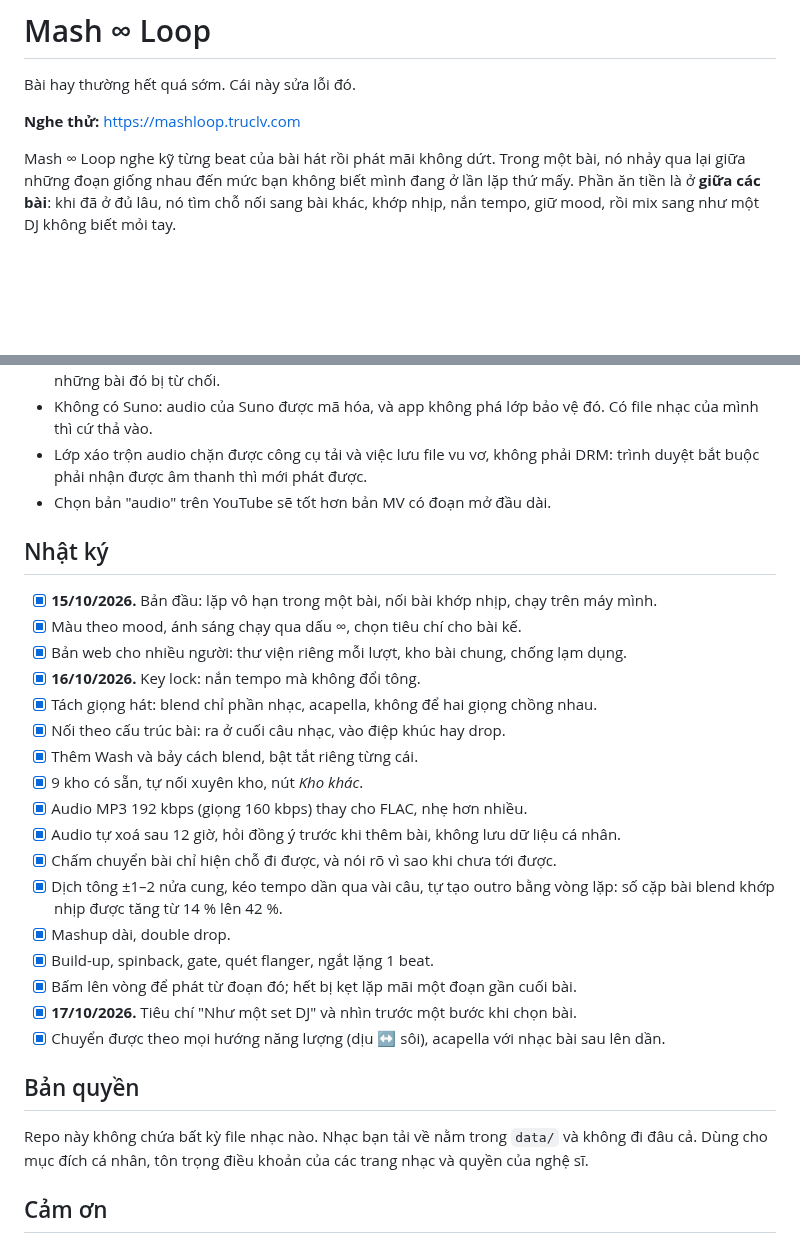
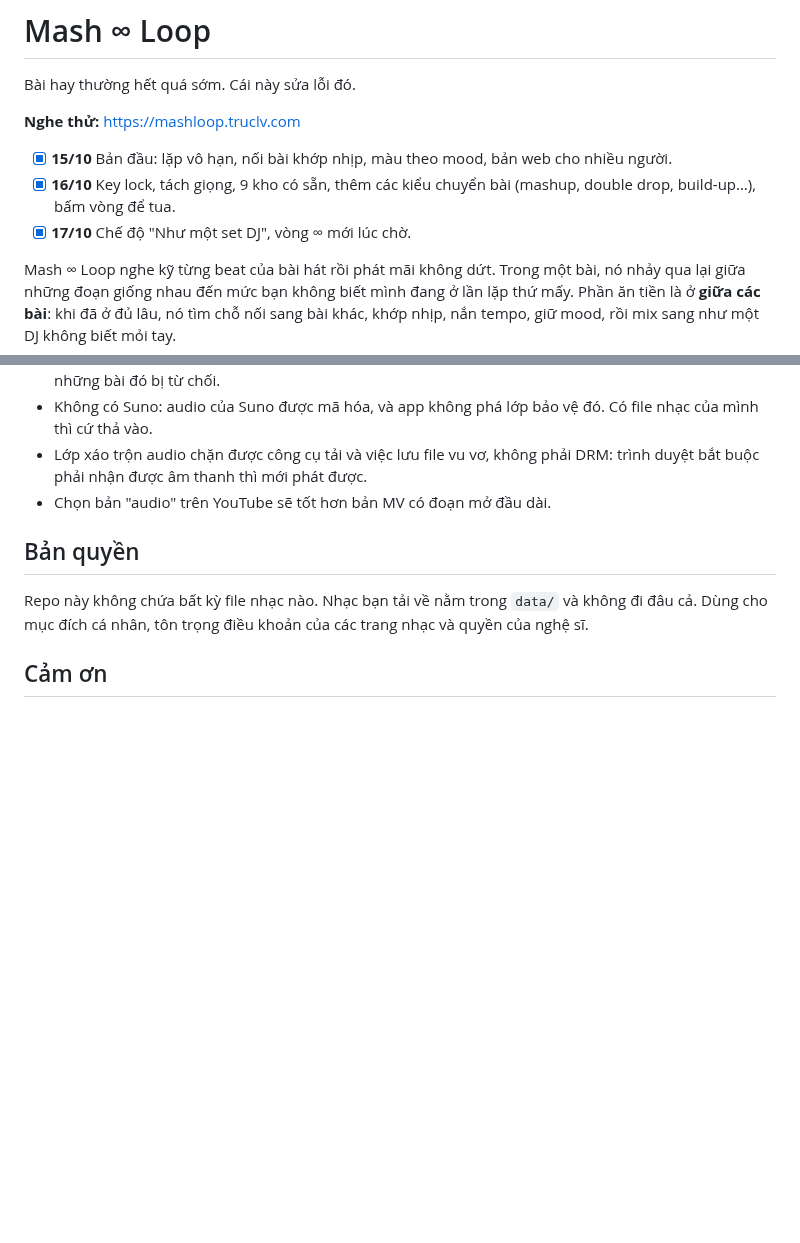
Before and after one commit to Meikova/meikova-loop, a Markdown page: README.md, 2 parts joined by grey strips. GitHub-like rendering; blank space fills up the shorter version.

Commit message:
README: the timeline up top, one line a day
Co-Authored-By: Claude Opus 5.5 <noreply@anthropic.com>

```diff
--- a/README.md
+++ b/README.md
@@ -3,6 +3,10 @@
 Bài hay thường hết quá sớm. Cái này sửa lỗi đó.
 
 **Nghe thử:** https://mashloop.truclv.com
+
+- [x] **15/10** Bản đầu: lặp vô hạn, nối bài khớp nhịp, màu theo mood, bản web cho nhiều người.
+- [x] **16/10** Key lock, tách giọng, 9 kho có sẵn, thêm các kiểu chuyển bài (mashup, double drop, build-up…), bấm vòng để tua.
+- [x] **17/10** Chế độ "Như một set DJ", vòng ∞ mới lúc chờ.
 
 Mash ∞ Loop nghe kỹ từng beat của bài hát rồi phát mãi không dứt. Trong một bài, nó
 nhảy qua lại giữa những đoạn giống nhau đến mức bạn không biết mình đang ở lần lặp
@@ -187,27 +191,6 @@ cặp tông hợp nhau. Phát thật 4 phút trong Chrome không rớt tiếng n
   trình duyệt bắt buộc phải nhận được âm thanh thì mới phát được.
 - Chọn bản "audio" trên YouTube sẽ tốt hơn bản MV có đoạn mở đầu dài.
 
-## Nhật ký
-
-- [x] **15/10/2026.** Bản đầu: lặp vô hạn trong một bài, nối bài khớp nhịp, chạy trên máy mình.
-- [x] Màu theo mood, ánh sáng chạy qua dấu ∞, chọn tiêu chí cho bài kế.
-- [x] Bản web cho nhiều người: thư viện riêng mỗi lượt, kho bài chung, chống lạm dụng.
-- [x] **16/10/2026.** Key lock: nắn tempo mà không đổi tông.
-- [x] Tách giọng hát: blend chỉ phần nhạc, acapella, không để hai giọng chồng nhau.
-- [x] Nối theo cấu trúc bài: ra ở cuối câu nhạc, vào điệp khúc hay drop.
-- [x] Thêm Wash và bảy cách blend, bật tắt riêng từng cái.
-- [x] 9 kho có sẵn, tự nối xuyên kho, nút *Kho khác*.
-- [x] Audio MP3 192 kbps (giọng 160 kbps) thay cho FLAC, nhẹ hơn nhiều.
-- [x] Audio tự xoá sau 12 giờ, hỏi đồng ý trước khi thêm bài, không lưu dữ liệu cá nhân.
-- [x] Chấm chuyển bài chỉ hiện chỗ đi được, và nói rõ vì sao khi chưa tới được.
-- [x] Dịch tông ±1–2 nửa cung, kéo tempo dần qua vài câu, tự tạo outro bằng vòng lặp:
-  số cặp bài blend khớp nhịp được tăng từ 14 % lên 42 %.
-- [x] Mashup dài, double drop.
-- [x] Build-up, spinback, gate, quét flanger, ngắt lặng 1 beat.
-- [x] Bấm lên vòng để phát từ đoạn đó; hết bị kẹt lặp mãi một đoạn gần cuối bài.
-- [x] **17/10/2026.** Tiêu chí "Như một set DJ" và nhìn trước một bước khi chọn bài.
-- [x] Chuyển được theo mọi hướng năng lượng (dịu ↔ sôi), acapella với nhạc bài sau lên dần.
-
 ## Bản quyền
 
 Repo này không chứa bất kỳ file nhạc nào. Nhạc bạn tải về nằm trong `data/` và không
```
